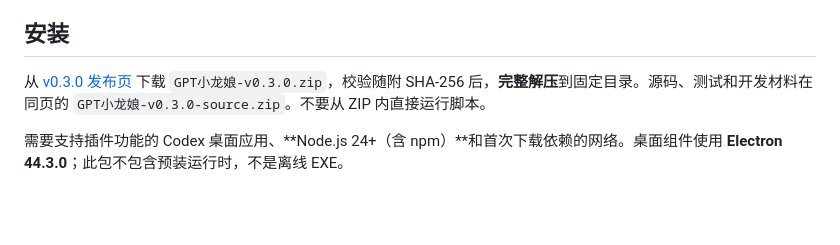
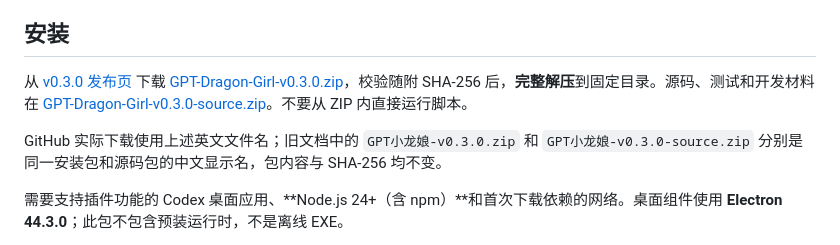
Before and after one commit to Yang-huai406/GPT-Dragon-Girl, a Markdown page: README.md, the part around the change. Drawn GitHub-style; blank space fills up the shorter version.

```diff
--- a/README.md
+++ b/README.md
@@ -35,7 +35,9 @@
 
 ## 安装
 
-从 [v0.3.0 发布页](https://github.com/Yang-huai406/GPT-Dragon-Girl/releases/tag/v0.3.0) 下载 `GPT小龙娘-v0.3.0.zip`，校验随附 SHA-256 后，**完整解压**到固定目录。源码、测试和开发材料在同页的 `GPT小龙娘-v0.3.0-source.zip`。不要从 ZIP 内直接运行脚本。
+从 [v0.3.0 发布页](https://github.com/Yang-huai406/GPT-Dragon-Girl/releases/tag/v0.3.0) 下载 [GPT-Dragon-Girl-v0.3.0.zip](https://github.com/Yang-huai406/GPT-Dragon-Girl/releases/download/v0.3.0/GPT-Dragon-Girl-v0.3.0.zip)，校验随附 SHA-256 后，**完整解压**到固定目录。源码、测试和开发材料在 [GPT-Dragon-Girl-v0.3.0-source.zip](https://github.com/Yang-huai406/GPT-Dragon-Girl/releases/download/v0.3.0/GPT-Dragon-Girl-v0.3.0-source.zip)。不要从 ZIP 内直接运行脚本。
+
+GitHub 实际下载使用上述英文文件名；旧文档中的 `GPT小龙娘-v0.3.0.zip` 和 `GPT小龙娘-v0.3.0-source.zip` 分别是同一安装包和源码包的中文显示名，包内容与 SHA-256 均不变。
 
 需要支持插件功能的 Codex 桌面应用、**Node.js 24+（含 npm）**和首次下载依赖的网络。桌面组件使用 **Electron 44.3.0**；此包不包含预装运行时，不是离线 EXE。
 
```
Also changed, not shown: README.en.md (+3 -1 lines).
